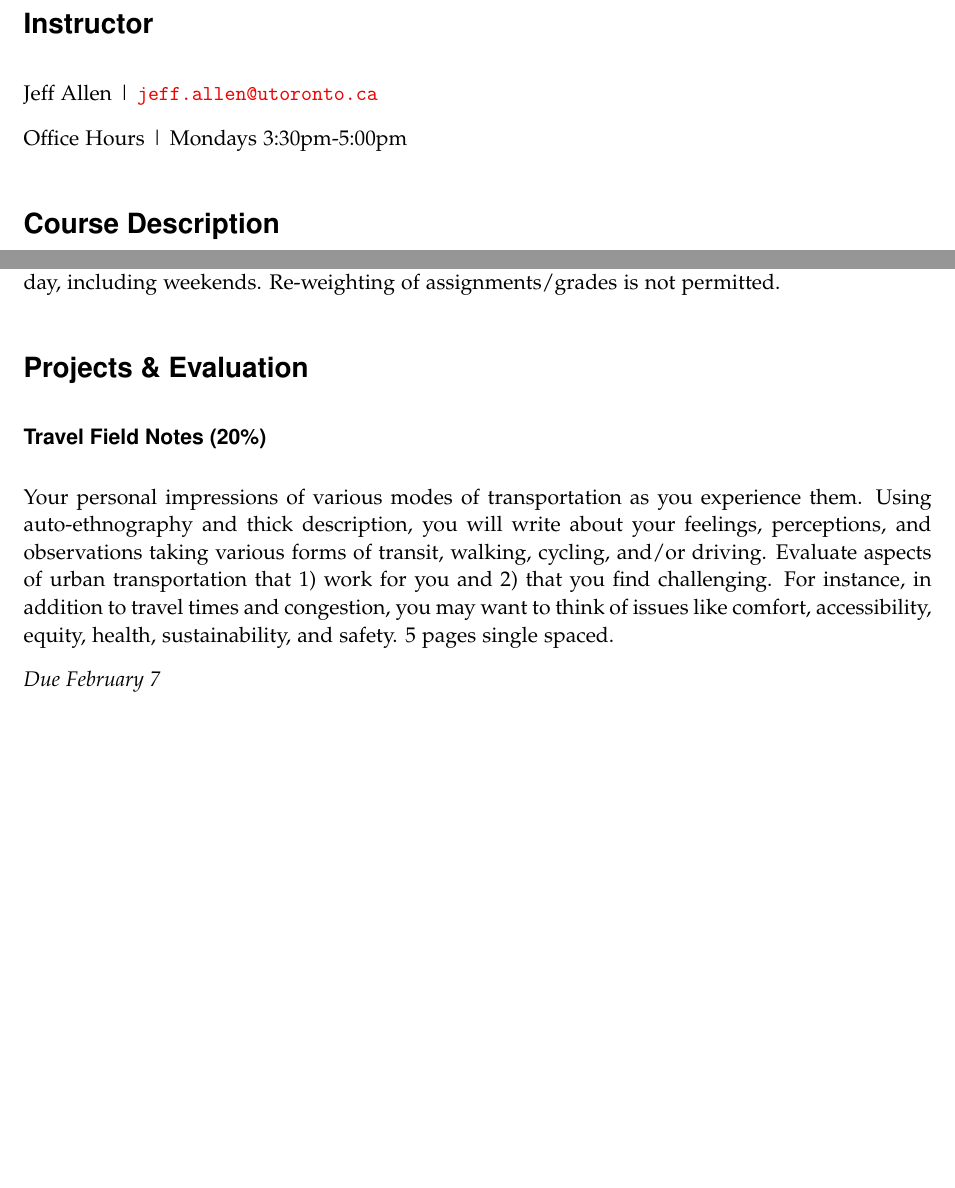
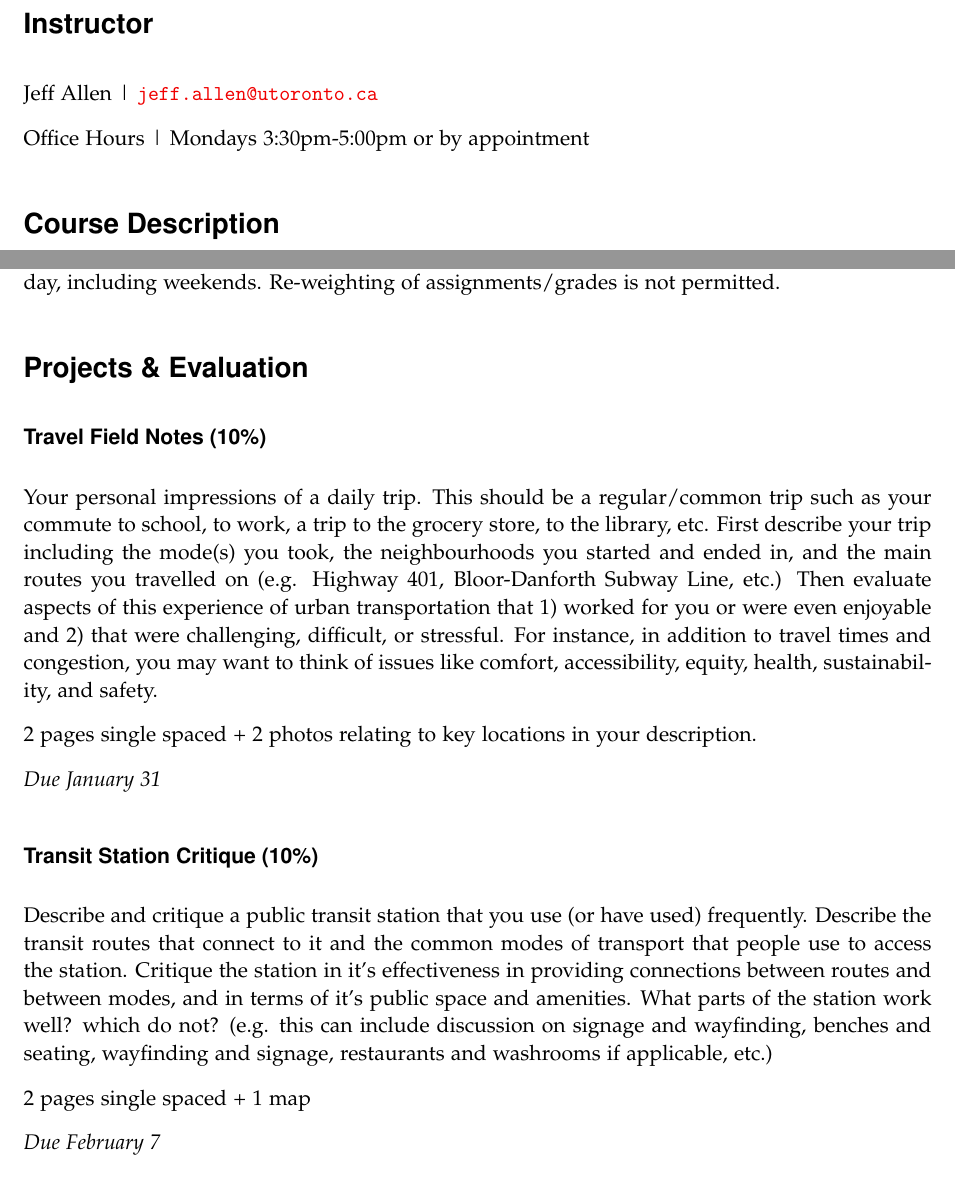
Before and after one commit to jamaps/ggr424-2022, a LaTeX document (outline/ggr424_outline.tex): two parts of pages 1 and 2 of 7 before the commit and two parts of pages 1 and 2 of 8 after it, joined at a grey line, cut so that both start at the same text, the shorter picture padded with empty space. Compiled offline with pdfLaTeX.

Commit message:
update outline, a1 and a2 text

```diff
--- a/outline/ggr424_outline.tex
+++ b/outline/ggr424_outline.tex
@@ -112,7 +112,7 @@
 
 	Jeff Allen | \url{jeff.allen@utoronto.ca}
 
-	Office Hours | Mondays 3:30pm-5:00pm
+	Office Hours | Mondays 3:30pm-5:00pm or by appointment
 
 	\section*{Course Description}
 
@@ -189,11 +189,26 @@
 	\section*{Projects \& Evaluation}
 
 
-	\subsubsection*{Travel Field Notes (20\%)}
+	\subsubsection*{Travel Field Notes (10\%)}
 
-	Your personal impressions of various modes of transportation as you experience them. Using auto-ethnography and thick description, you will write about your feelings, perceptions, and observations taking various forms of transit, walking, cycling, and/or driving. Evaluate aspects of urban transportation that 1) work for you and 2) that you find challenging. For instance, in addition to travel times and congestion, you may want to think of issues like comfort, accessibility, equity, health, sustainability, and safety.	5 pages single spaced.
+	Your personal impressions of a daily trip. This should be a regular/common trip such as your commute to school, to work, a trip to the grocery store, to the library, etc. First describe your trip including the mode(s) you took, the neighbourhoods you started and ended in, and the main routes you travelled on (e.g. Highway 401, Bloor-Danforth Subway Line, etc.)
+	% Then write about your feelings, perceptions, and observations taking various forms of transit, walking, cycling, and/or driving.
+	Then evaluate aspects of this experience of urban transportation that 1) worked for you or were even enjoyable and 2) that were challenging, difficult, or stressful. For instance, in addition to travel times and congestion, you may want to think of issues like comfort, accessibility, equity, health, sustainability, and safety.
+
+	2 pages single spaced + 2 photos relating to key locations in your description.
+
+	\textit{Due January 31}
+
+
+	\subsubsection*{Transit Station Critique (10\%)}
+
+	Describe and critique a public transit station that you use (or have used) frequently. Describe the transit routes that connect to it and the common modes of transport that people use to access the station. Critique the station in it's effectiveness in providing connections between routes and between modes, and in terms of it's public space and amenities. What parts of the station work well? which do not? (e.g. this can include discussion on signage and wayfinding, benches and seating, wayfinding and signage, restaurants and washrooms if applicable, etc.)
+
+	2 pages single spaced + 1 map
 
 	\textit{Due February 7}
+
+
 
 
 	\subsubsection*{Transportation Data Analysis (30\%)}
```
Also changed, not shown: outline/ggr424_outline.pdf, outline/ggr424_outline.tex (54 more changed lines), 3 other files.
